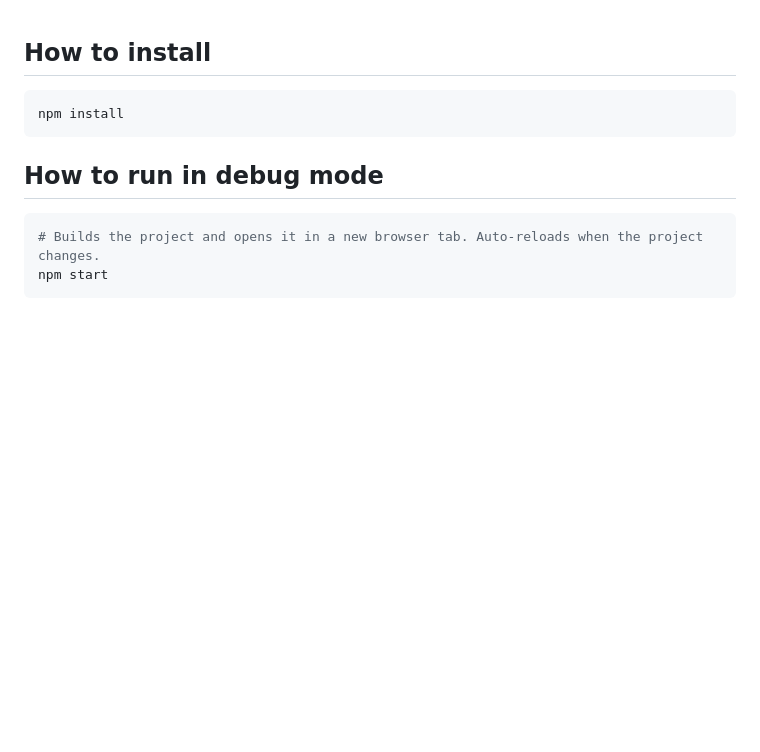
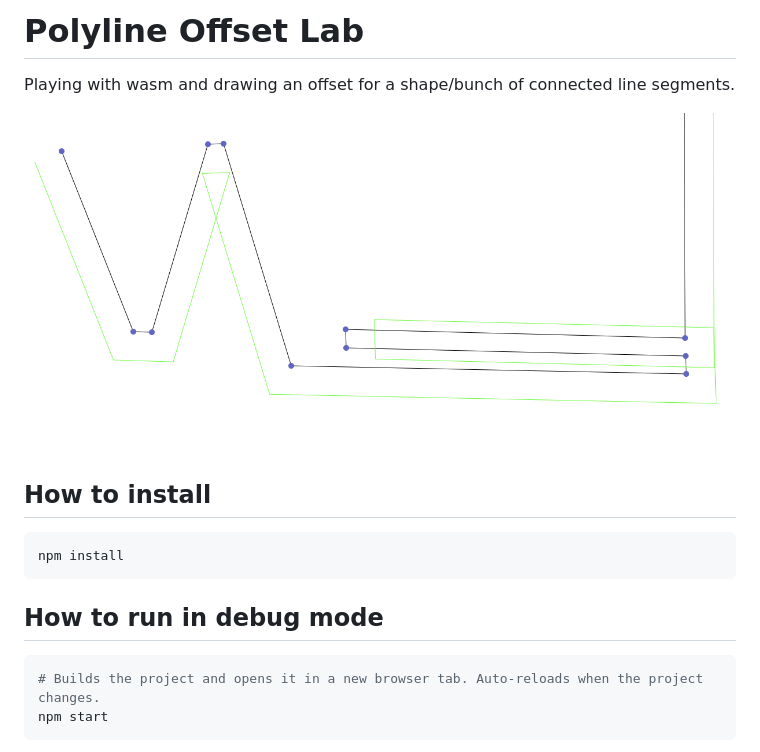
Before and after one commit to mickvangelderen/polyline-offset-lab, a Markdown page: README.md, the part around the change. Drawn GitHub-style; pictures changed too: media/intersecting-offsets.png (added); blank space fills up the shorter version.

````diff
--- a/README.md
+++ b/README.md
@@ -1,3 +1,9 @@
+# Polyline Offset Lab
+
+Playing with wasm and drawing an offset for a shape/bunch of connected line segments.
+
+![](media/intersecting-offsets.png)
+
 ## How to install
 
 ```sh
````
Also changed, not shown: 2 other files.
